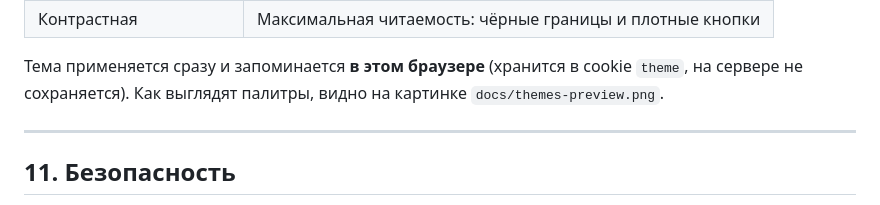
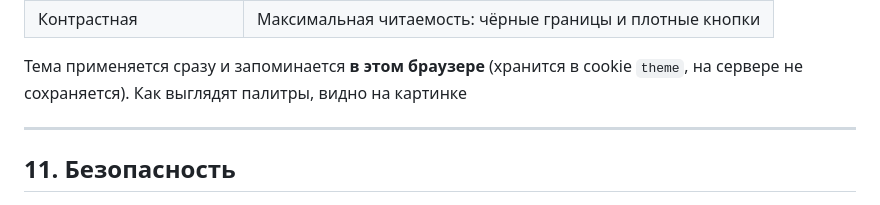
Before and after one commit to RoBiN19666/school-journal, a Markdown page: docs/admin-guide.md, the part around the change. Drawn GitHub-style.

```diff
--- a/docs/admin-guide.md
+++ b/docs/admin-guide.md
@@ -869,7 +869,6 @@ docker compose exec db pg_isready -U school_journal
 
 Тема применяется сразу и запоминается **в этом браузере** (хранится в cookie `theme`,
 на сервере не сохраняется). Как выглядят палитры, видно на картинке
-`docs/themes-preview.png`.
 
 ---
 
```
Also changed, not shown: README.md (+7 -5 lines), README.ru.md (+13 -5 lines), docs/screenshots/dashboard-en.png (added), docs/screenshots/schedule-en.png (added), docs/screenshots/weeks-en.png (added), docs/themes-preview.png (deleted).
